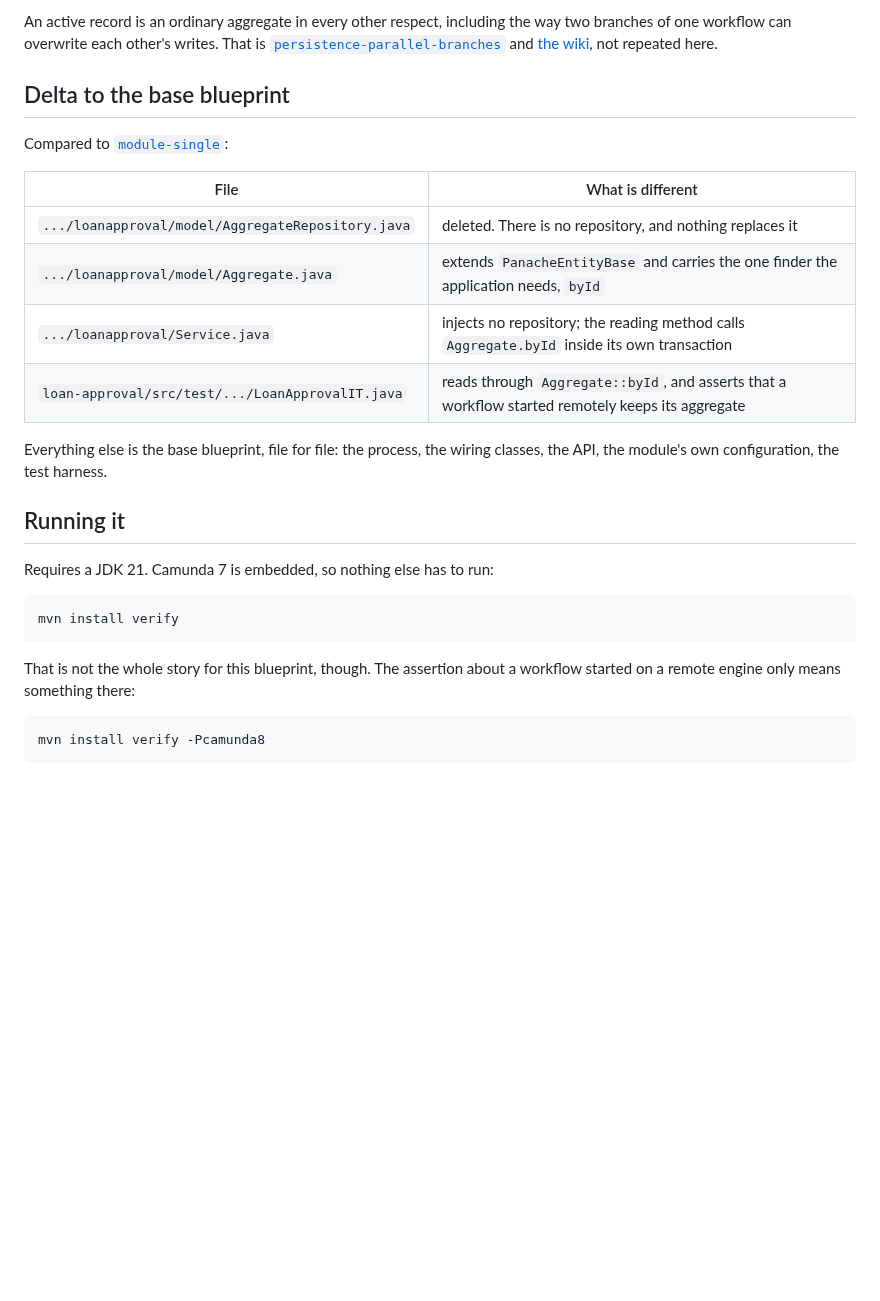
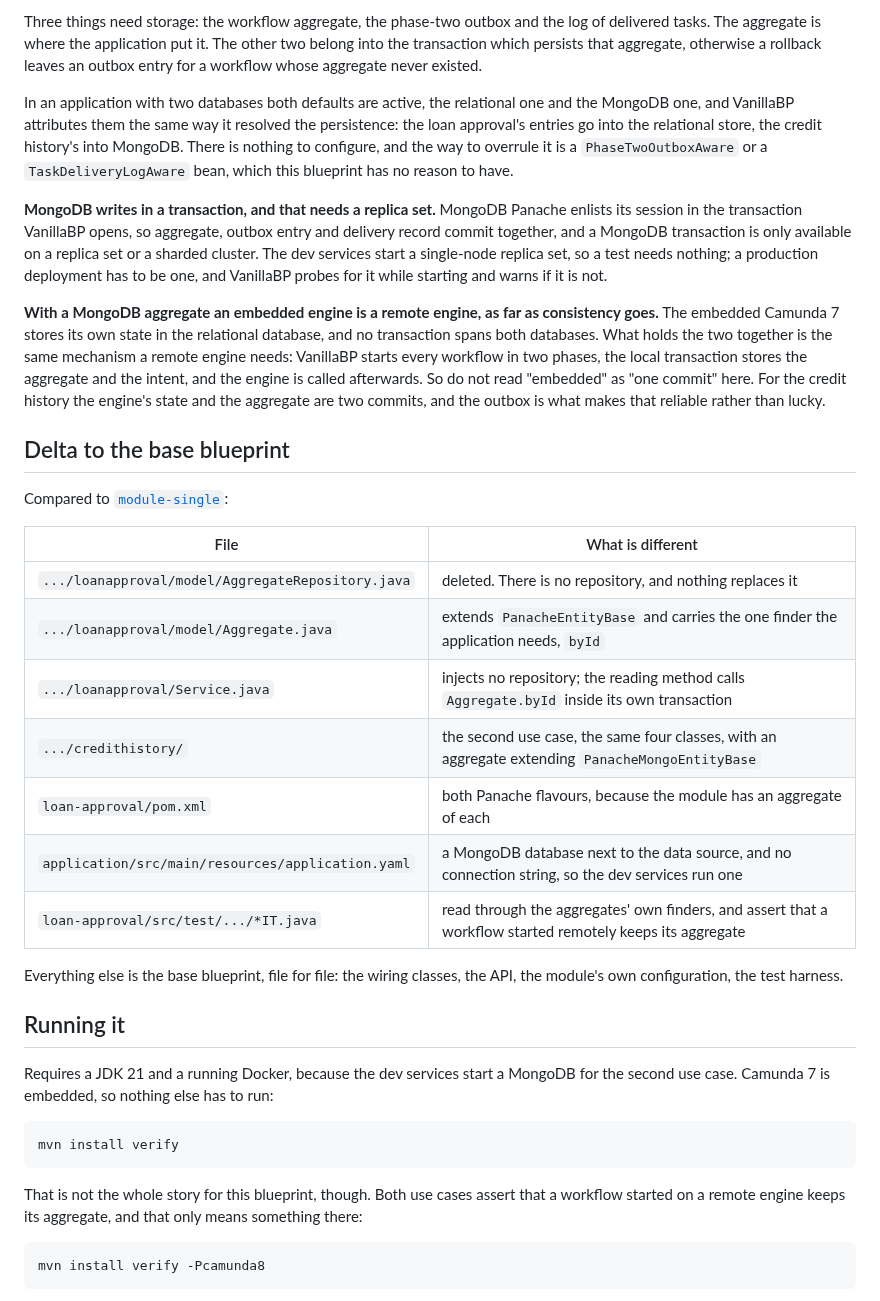
Before and after one commit to vanillabp-blueprints/persistence-active-record-quarkus, a Markdown page: README.md, the part around one of its changes. GitHub-like rendering; blank space fills up the shorter version.

````diff
--- a/README.md
+++ b/README.md
@@ -74,34 +87,57 @@ only with the embedded one.
 
-An active record is an ordinary aggregate in every other respect, including the way two
-branches of one workflow can overwrite each other's writes. That is
-[`persistence-parallel-branches`](https://github.com/vanillabp-blueprints/persistence-parallel-branches-quarkus)
-and [the wiki](https://github.com/vanillabp/adapter-platform-integration/wiki/Workflow-aggregates#two-writers-on-one-aggregate),
-not repeated here.
+Three things need storage: the workflow aggregate, the phase-two outbox and the log of
+delivered tasks. The aggregate is where the application put it. The other two belong into the
+transaction which persists that aggregate, otherwise a rollback leaves an outbox entry for a
+workflow whose aggregate never existed.
+
+In an application with two databases both defaults are active, the relational one and the
+MongoDB one, and VanillaBP attributes them the same way it resolved the persistence: the loan
+approval's entries go into the relational store, the credit history's into MongoDB. There is
+nothing to configure, and the way to overrule it is a `PhaseTwoOutboxAware` or a
+`TaskDeliveryLogAware` bean, which this blueprint has no reason to have.
+
+**MongoDB writes in a transaction, and that needs a replica set.** MongoDB Panache enlists its
+session in the transaction VanillaBP opens, so aggregate, outbox entry and delivery record commit
+together, and a MongoDB transaction is only available on a replica set or a sharded cluster.
+The dev services start a single-node replica set, so a test needs nothing; a production
+deployment has to be one, and VanillaBP probes for it while starting and warns if it is not.
+
+**With a MongoDB aggregate an embedded engine is a remote engine, as far as consistency goes.**
+The embedded Camunda 7 stores its own state in the relational database, and no transaction spans
+both databases. What holds the two together is the same mechanism a remote engine needs: VanillaBP
+starts every workflow in two phases, the local transaction stores the aggregate and the intent,
+and the engine is called afterwards. So do not read "embedded" as "one commit" here. For the
+credit history the engine's state and the aggregate are two commits, and the outbox is what makes
+that reliable rather than lucky.
 
 ## Delta to the base blueprint
 
 Compared to [`module-single`](https://github.com/vanillabp-blueprints/module-single-quarkus):
 
-|                       File                        |                                         What is different                                         |
-|---------------------------------------------------|---------------------------------------------------------------------------------------------------|
-| `.../loanapproval/model/AggregateRepository.java` | deleted. There is no repository, and nothing replaces it                                          |
-| `.../loanapproval/model/Aggregate.java`           | extends `PanacheEntityBase` and carries the one finder the application needs, `byId`              |
-| `.../loanapproval/Service.java`                   | injects no repository; the reading method calls `Aggregate.byId` inside its own transaction       |
-| `loan-approval/src/test/.../LoanApprovalIT.java`  | reads through `Aggregate::byId`, and asserts that a workflow started remotely keeps its aggregate |
+|                        File                        |                                        What is different                                        |
+|----------------------------------------------------|-------------------------------------------------------------------------------------------------|
+| `.../loanapproval/model/AggregateRepository.java`  | deleted. There is no repository, and nothing replaces it                                        |
+| `.../loanapproval/model/Aggregate.java`            | extends `PanacheEntityBase` and carries the one finder the application needs, `byId`            |
+| `.../loanapproval/Service.java`                    | injects no repository; the reading method calls `Aggregate.byId` inside its own transaction     |
+| `.../credithistory/`                               | the second use case, the same four classes, with an aggregate extending `PanacheMongoEntityBase` |
+| `loan-approval/pom.xml`                            | both Panache flavours, because the module has an aggregate of each                               |
+| `application/src/main/resources/application.yaml`  | a MongoDB database next to the data source, and no connection string, so the dev services run one |
+| `loan-approval/src/test/.../*IT.java`              | read through the aggregates' own finders, and assert that a workflow started remotely keeps its aggregate |
 
-Everything else is the base blueprint, file for file: the process, the wiring classes, the
-API, the module's own configuration, the test harness.
+Everything else is the base blueprint, file for file: the wiring classes, the API, the module's
+own configuration, the test harness.
 
 ## Running it
 
-Requires a JDK 21. Camunda 7 is embedded, so nothing else has to run:
+Requires a JDK 21 and a running Docker, because the dev services start a MongoDB for the second
+use case. Camunda 7 is embedded, so nothing else has to run:
 
 ```bash
 mvn install verify
 ```
 
-That is not the whole story for this blueprint, though. The assertion about a workflow started
-on a remote engine only means something there:
+That is not the whole story for this blueprint, though. Both use cases assert that a workflow
+started on a remote engine keeps its aggregate, and that only means something there:
 
 ```bash
 mvn install verify -Pcamunda8
````
Also changed, not shown: other parts of README.md (+72 -48 lines), AGENTS.md (+35 -14 lines), docs/credit_history.png (added), 11 other files.
